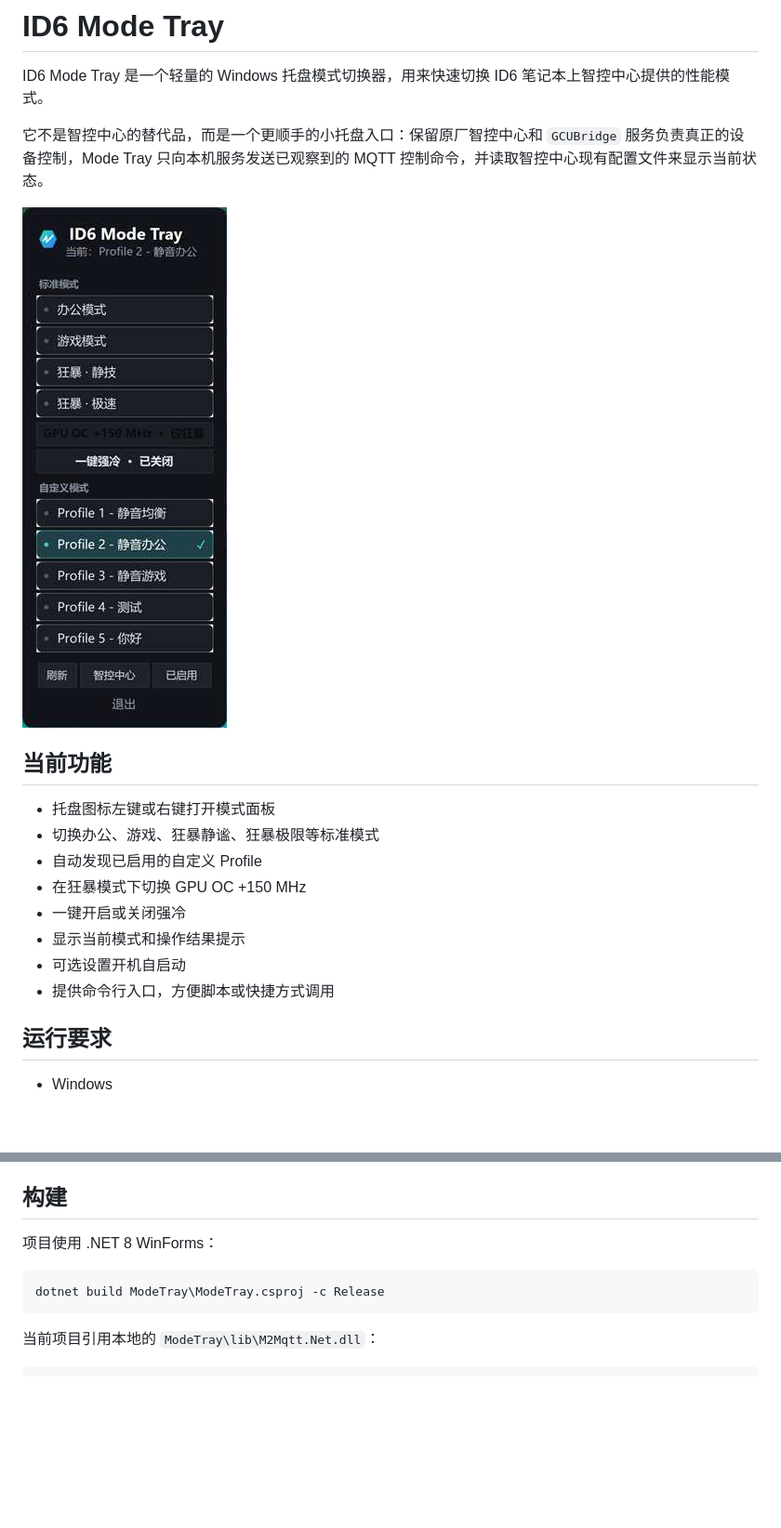
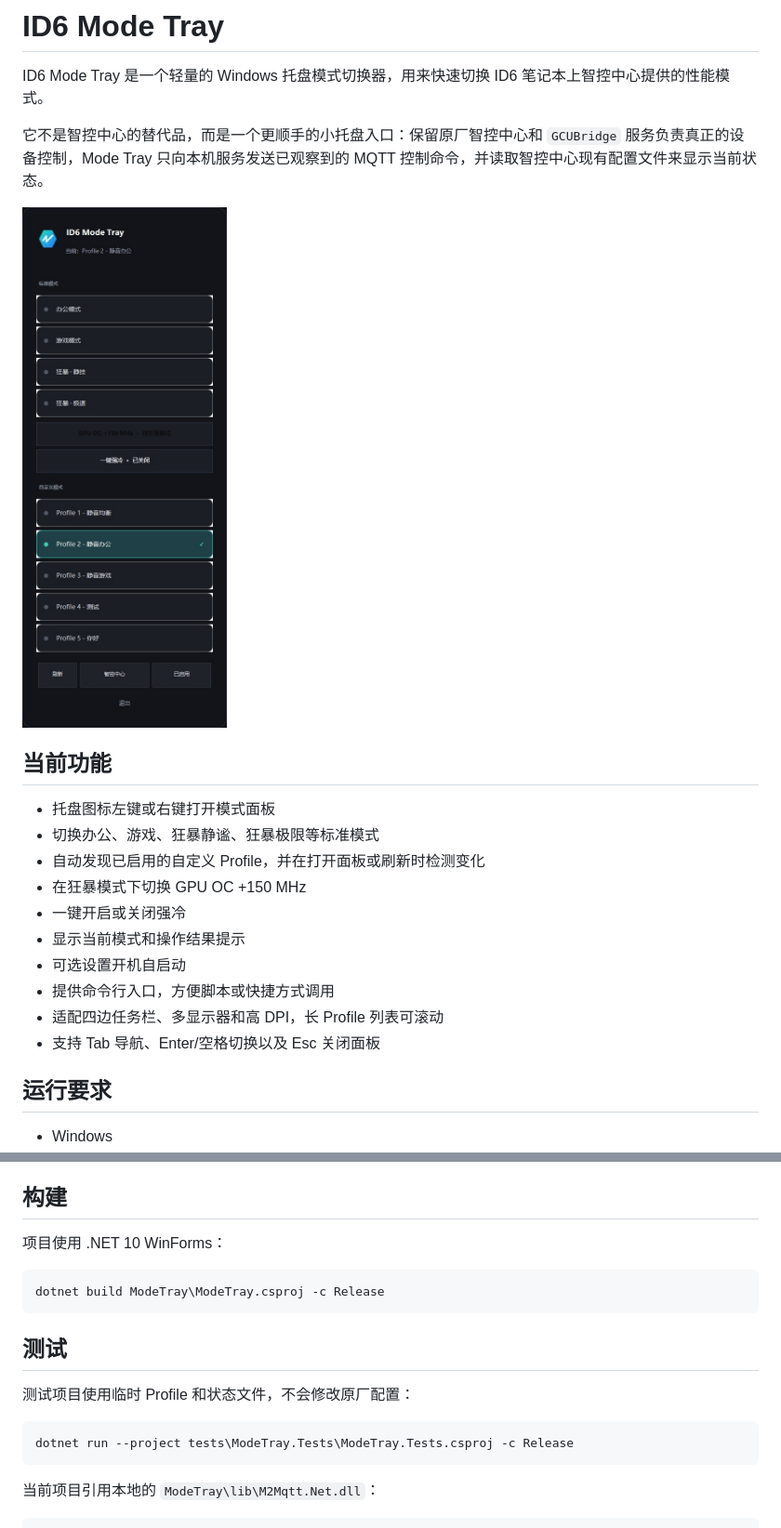
Before and after one commit to BeetMan/id6-mode-tray, a Markdown page: README.md, 2 parts joined by grey strips. Shown at 93% size. Drawn GitHub-style; pictures changed too: ModeTray/assets/screenshot.jpg; blank space fills up the shorter version.

Commit message:
Improve Mode Tray reliability and accessibility

````diff
--- a/README.md
+++ b/README.md
@@ -10,12 +10,14 @@ ID6 Mode Tray 是一个轻量的 Windows 托盘模式切换器，用来快速切
 
 - 托盘图标左键或右键打开模式面板
 - 切换办公、游戏、狂暴静谧、狂暴极限等标准模式
-- 自动发现已启用的自定义 Profile
+- 自动发现已启用的自定义 Profile，并在打开面板或刷新时检测变化
 - 在狂暴模式下切换 GPU OC +150 MHz
 - 一键开启或关闭强冷
 - 显示当前模式和操作结果提示
 - 可选设置开机自启动
 - 提供命令行入口，方便脚本或快捷方式调用
+- 适配四边任务栏、多显示器和高 DPI，长 Profile 列表可滚动
+- 支持 Tab 导航、Enter/空格切换以及 Esc 关闭面板
 
 ## 运行要求
 
@@ -116,10 +118,18 @@ ID6ModeTray.exe --oc off
 
 ## 构建
 
-项目使用 .NET 8 WinForms：
+项目使用 .NET 10 WinForms：
 
 ```powershell
 dotnet build ModeTray\ModeTray.csproj -c Release
+```
+
+## 测试
+
+测试项目使用临时 Profile 和状态文件，不会修改原厂配置：
+
+```powershell
+dotnet run --project tests\ModeTray.Tests\ModeTray.Tests.csproj -c Release
 ```
 
 当前项目引用本地的 `ModeTray\lib\M2Mqtt.Net.dll`：
````
Also changed, not shown: other parts of README.md (+2 -2 lines), 5 other files.
